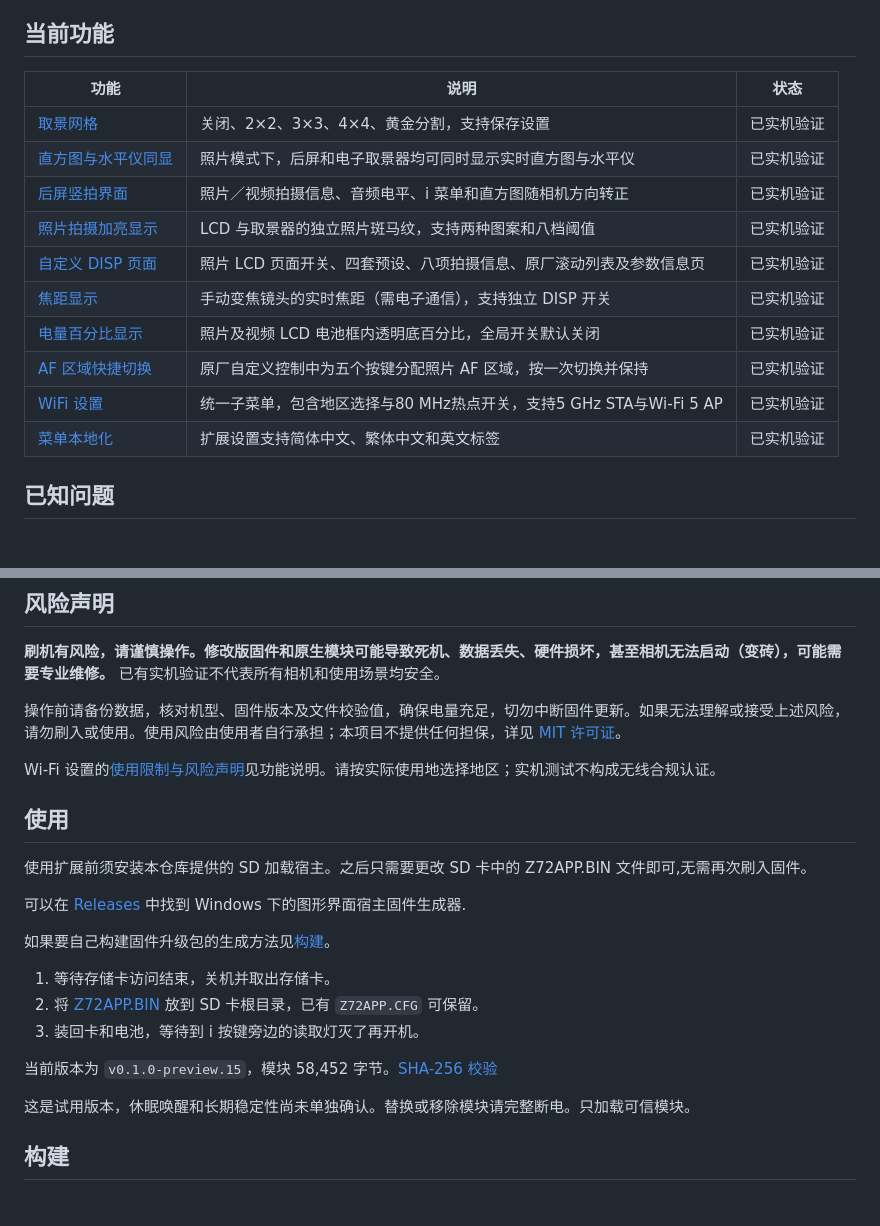
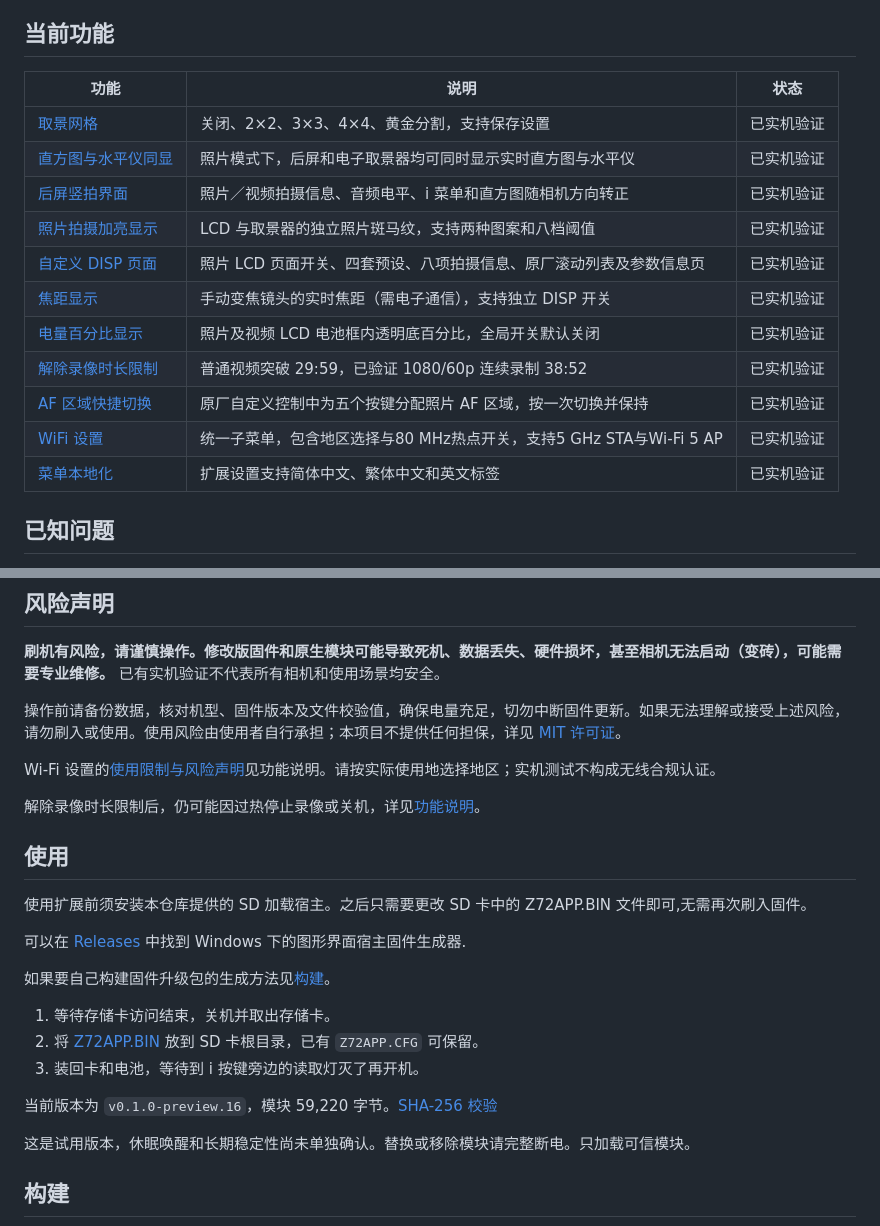
Before and after one commit to JKWTCN/z7ii-extensions, a Markdown page: README.zh-CN.md, 2 parts joined by grey strips. Drawn GitHub-style; blank space fills up the shorter version.

```diff
--- a/README.zh-CN.md
+++ b/README.zh-CN.md
@@ -6,18 +6,19 @@ Nikon Z 7II C 1.70 的 SD 卡原生 C 扩展框架，开机自动加载卡上的
 
 ## 当前功能
 
-| 功能                                           | 说明                                                                | 状态       |
-| ---------------------------------------------- | ------------------------------------------------------------------- | ---------- |
-| [取景网格](docs/framing-grid.md)                | 关闭、2×2、3×3、4×4、黄金分割，支持保存设置                      | 已实机验证 |
-| [直方图与水平仪同显](docs/histogram-horizon.md) | 照片模式下，后屏和电子取景器均可同时显示实时直方图与水平仪          | 已实机验证 |
-| [后屏竖拍界面](docs/portrait-ui.md)             | 照片／视频拍摄信息、音频电平、i 菜单和直方图随相机方向转正          | 已实机验证 |
-| [照片拍摄加亮显示](docs/photo-highlights.md)    | LCD 与取景器的独立照片斑马纹，支持两种图案和八档阈值                | 已实机验证 |
-| [自定义 DISP 页面](docs/custom-disp.md)         | 照片 LCD 页面开关、四套预设、八项拍摄信息、原厂滚动列表及参数信息页 | 已实机验证 |
-| [焦距显示](docs/focal-length.md)                | 手动变焦镜头的实时焦距（需电子通信），支持独立 DISP 开关            | 已实机验证 |
-| [电量百分比显示](docs/battery-percent.md)       | 照片及视频 LCD 电池框内透明底百分比，全局开关默认关闭               | 已实机验证 |
-| [AF 区域快捷切换](docs/af-area-shortcut.md)     | 原厂自定义控制中为五个按键分配照片 AF 区域，按一次切换并保持        | 已实机验证 |
-| [WiFi 设置](docs/wifi-settings.md)              | 统一子菜单，包含地区选择与80 MHz热点开关，支持5 GHz STA与Wi-Fi 5 AP | 已实机验证 |
-| [菜单本地化](docs/menu-localization.md)         | 扩展设置支持简体中文、繁体中文和英文标签                            | 已实机验证 |
+| 功能                                             | 说明                                                                | 状态       |
+| ------------------------------------------------ | ------------------------------------------------------------------- | ---------- |
+| [取景网格](docs/framing-grid.md)                  | 关闭、2×2、3×3、4×4、黄金分割，支持保存设置                      | 已实机验证 |
+| [直方图与水平仪同显](docs/histogram-horizon.md)   | 照片模式下，后屏和电子取景器均可同时显示实时直方图与水平仪          | 已实机验证 |
+| [后屏竖拍界面](docs/portrait-ui.md)               | 照片／视频拍摄信息、音频电平、i 菜单和直方图随相机方向转正          | 已实机验证 |
+| [照片拍摄加亮显示](docs/photo-highlights.md)      | LCD 与取景器的独立照片斑马纹，支持两种图案和八档阈值                | 已实机验证 |
+| [自定义 DISP 页面](docs/custom-disp.md)           | 照片 LCD 页面开关、四套预设、八项拍摄信息、原厂滚动列表及参数信息页 | 已实机验证 |
+| [焦距显示](docs/focal-length.md)                  | 手动变焦镜头的实时焦距（需电子通信），支持独立 DISP 开关            | 已实机验证 |
+| [电量百分比显示](docs/battery-percent.md)         | 照片及视频 LCD 电池框内透明底百分比，全局开关默认关闭               | 已实机验证 |
+| [解除录像时长限制](docs/movie-recording-limit.md) | 普通视频突破 29:59，已验证 1080/60p 连续录制 38:52                  | 已实机验证 |
+| [AF 区域快捷切换](docs/af-area-shortcut.md)       | 原厂自定义控制中为五个按键分配照片 AF 区域，按一次切换并保持        | 已实机验证 |
+| [WiFi 设置](docs/wifi-settings.md)                | 统一子菜单，包含地区选择与80 MHz热点开关，支持5 GHz STA与Wi-Fi 5 AP | 已实机验证 |
+| [菜单本地化](docs/menu-localization.md)           | 扩展设置支持简体中文、繁体中文和英文标签                            | 已实机验证 |
 
 ## 已知问题
 
@@ -31,6 +32,8 @@ Nikon Z 7II C 1.70 的 SD 卡原生 C 扩展框架，开机自动加载卡上的
 
 Wi-Fi 设置的[使用限制与风险声明](docs/wifi-settings.md#important-limits-and-risk-notice--使用限制与风险声明)见功能说明。请按实际使用地选择地区；实机测试不构成无线合规认证。
 
+解除录像时长限制后，仍可能因过热停止录像或关机，详见[功能说明](docs/movie-recording-limit.md)。
+
 ## 使用
 
 使用扩展前须安装本仓库提供的 SD 加载宿主。之后只需要更改 SD 卡中的 Z72APP.BIN 文件即可,无需再次刷入固件。
@@ -44,6 +47,6 @@ Wi-Fi 设置的[使用限制与风险声明](docs/wifi-settings.md#important-lim
 3. 装回卡和电池，等待到 i 按键旁边的读取灯灭了再开机。
 
-当前版本为 `v0.1.0-preview.15`，模块 58,452 字节。[SHA-256 校验](releases/v0.1.0-preview.15/SHA256SUMS)
+当前版本为 `v0.1.0-preview.16`，模块 59,220 字节。[SHA-256 校验](releases/v0.1.0-preview.16/SHA256SUMS)
 
 这是试用版本，休眠唤醒和长期稳定性尚未单独确认。替换或移除模块请完整断电。只加载可信模块。
 
```
Also changed, not shown: other parts of README.zh-CN.md (+1 -1 lines), README.md (+5 -2 lines), docs/movie-recording-limit.md (added, +33 -0 lines), docs/images/z7ii-movie-duration-recording.jpg (added), docs/images/z7ii-movie-duration-standby.jpg (added), 7 other files.
